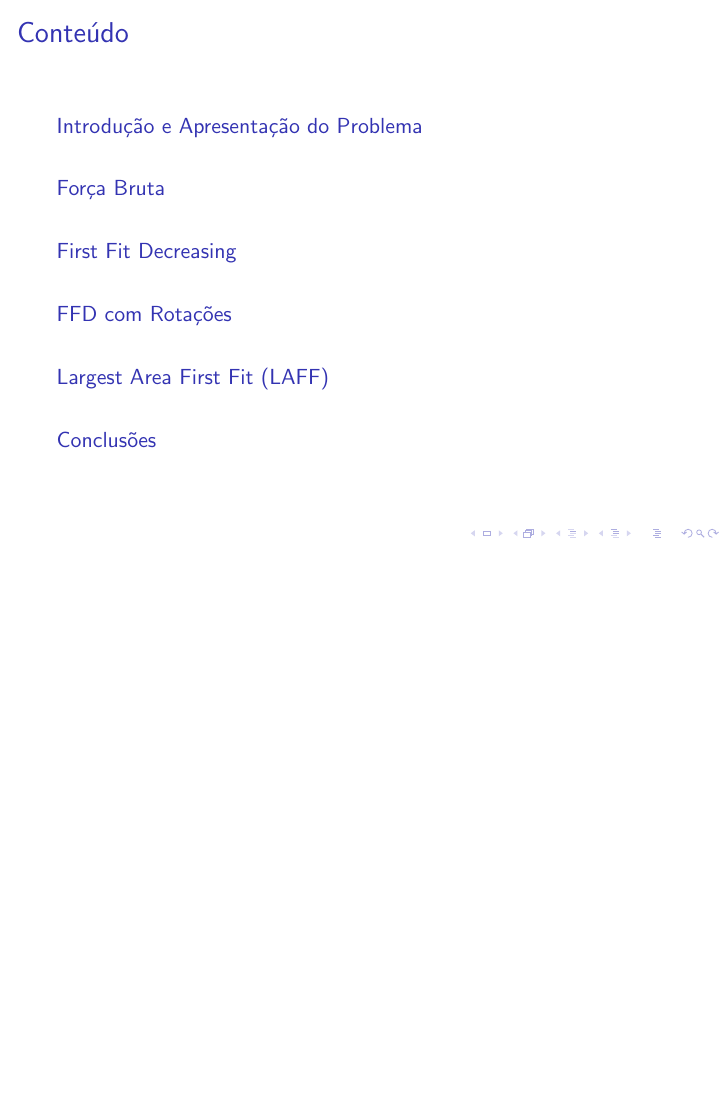
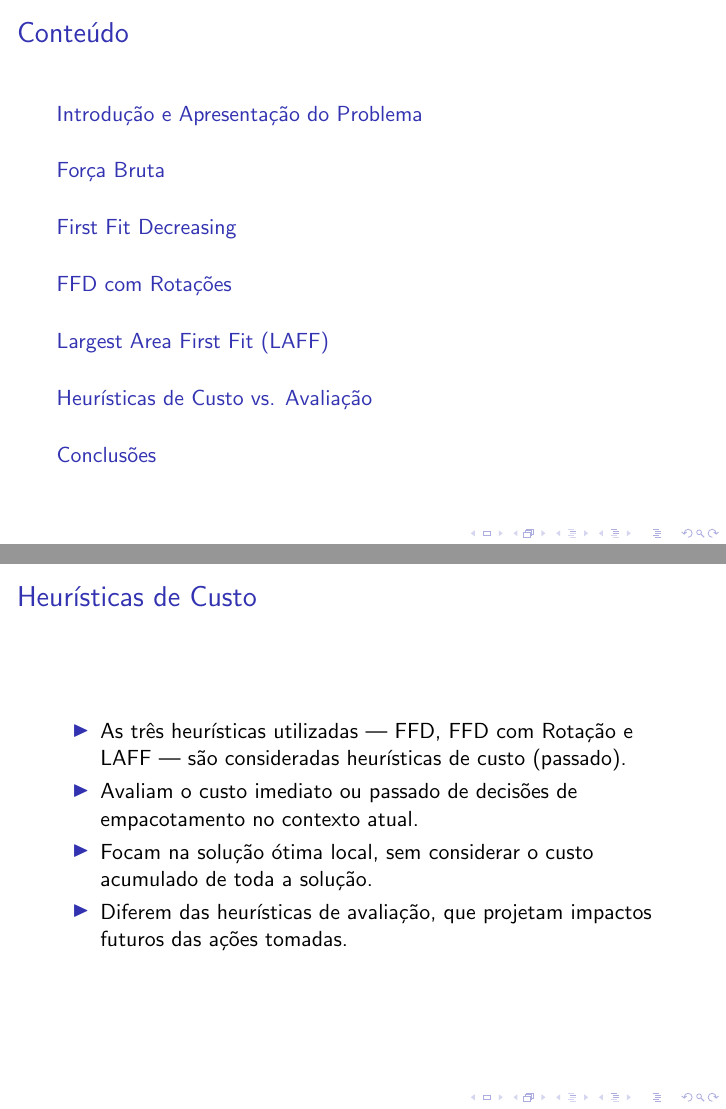
Before and after one commit to vitorbalestro/TrabalhoProlog, LaTeX slides (slides/slides.tex): page 2 of 10 before the commit and pages 2 and 10 of 11 after it, the two joined at a grey line, the shorter picture padded with empty space. Compiled offline with pdfLaTeX.

Commit message:
fala sobre custo ou avaliação

```diff
--- a/slides/slides.tex
+++ b/slides/slides.tex
@@ -109,6 +109,16 @@
 	\end{table}
 \end{frame}
 
+\section{Heurísticas de Custo vs. Avaliação}
+\begin{frame}{Heurísticas de Custo}
+	\begin{itemize}
+		\item As três heurísticas utilizadas — FFD, FFD com Rotação e LAFF — são consideradas heurísticas de custo (passado).
+		\item Avaliam o custo imediato ou passado de decisões de empacotamento no contexto atual.
+		\item Focam na solução ótima local, sem considerar o custo acumulado de toda a solução.
+		\item Diferem das heurísticas de avaliação, que projetam impactos futuros das ações tomadas.
+	\end{itemize}
+\end{frame}
+
 % Conclusões
 \section{Conclusões}
 \begin{frame}{Conclusões}
```
Also changed, not shown: relatorio/trabalhoFinal.tex (+4 -0 lines).
